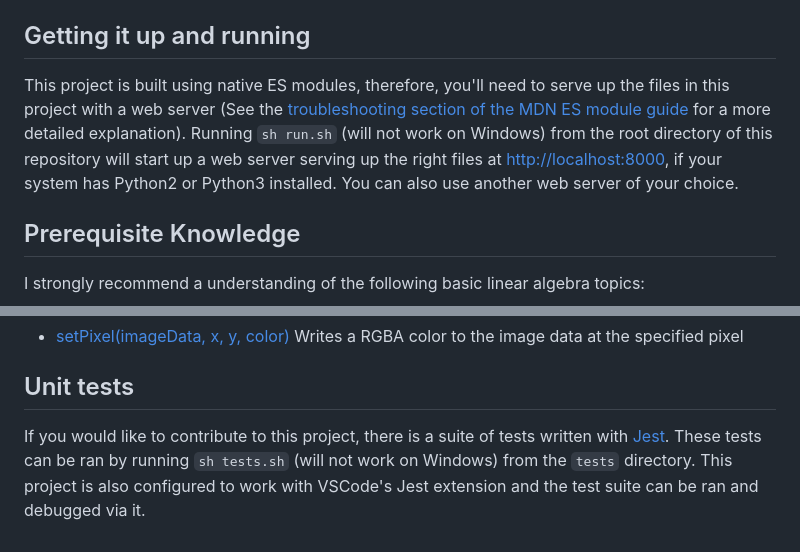
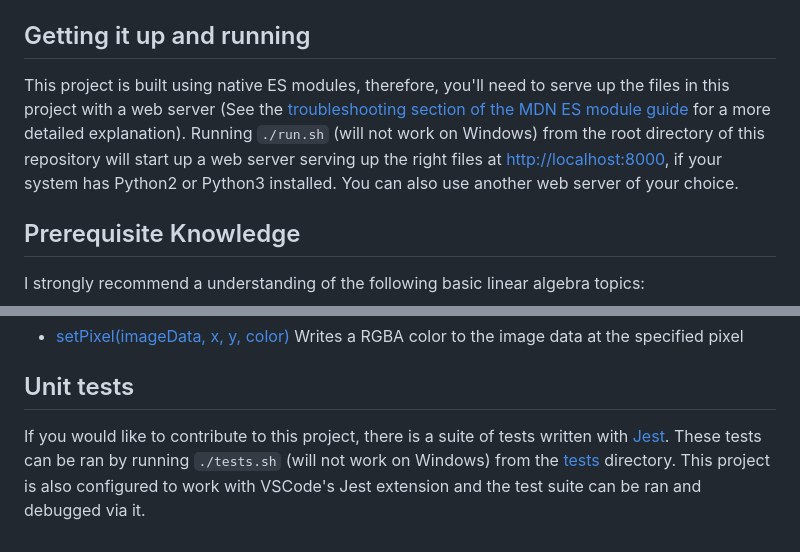
Before and after one commit to prettygoodstudios/js-cpu-bitmap-affine-transformations, a Markdown page: README.md, 2 parts joined by grey strips. GitHub-like rendering.

```diff
--- a/README.md
+++ b/README.md
@@ -7,7 +7,7 @@ The purpose of this repository is to be an educational resource on the math behi
 
 ## Getting it up and running
 
-This project is built using native ES modules, therefore, you'll need to serve up the files in this project with a web server (See the [troubleshooting section of the MDN ES module guide](https://developer.mozilla.org/en-US/docs/Web/JavaScript/Guide/Modules#troubleshooting) for a more detailed explanation). Running `sh run.sh` (will not work on Windows) from the root directory of this repository will start up a web server serving up the right files at [http://localhost:8000](http://localhost:8000), if your system has Python2 or Python3 installed. You can also use another web server of your choice.
+This project is built using native ES modules, therefore, you'll need to serve up the files in this project with a web server (See the [troubleshooting section of the MDN ES module guide](https://developer.mozilla.org/en-US/docs/Web/JavaScript/Guide/Modules#troubleshooting) for a more detailed explanation). Running `./run.sh` (will not work on Windows) from the root directory of this repository will start up a web server serving up the right files at [http://localhost:8000](http://localhost:8000), if your system has Python2 or Python3 installed. You can also use another web server of your choice.
 
 ## Prerequisite Knowledge
 
@@ -55,4 +55,4 @@ If you're unfamiliar with these topics, the following are good resources:
 
 ## Unit tests
 
-If you would like to contribute to this project, there is a suite of tests written with [Jest](https://jestjs.io). These tests can be ran by running `sh tests.sh` (will not work on Windows) from the `tests` directory. This project is also configured to work with VSCode's Jest extension and the test suite can be ran and debugged via it.
+If you would like to contribute to this project, there is a suite of tests written with [Jest](https://jestjs.io). These tests can be ran by running `./tests.sh` (will not work on Windows) from the [tests](./tests) directory. This project is also configured to work with VSCode's Jest extension and the test suite can be ran and debugged via it.
```
